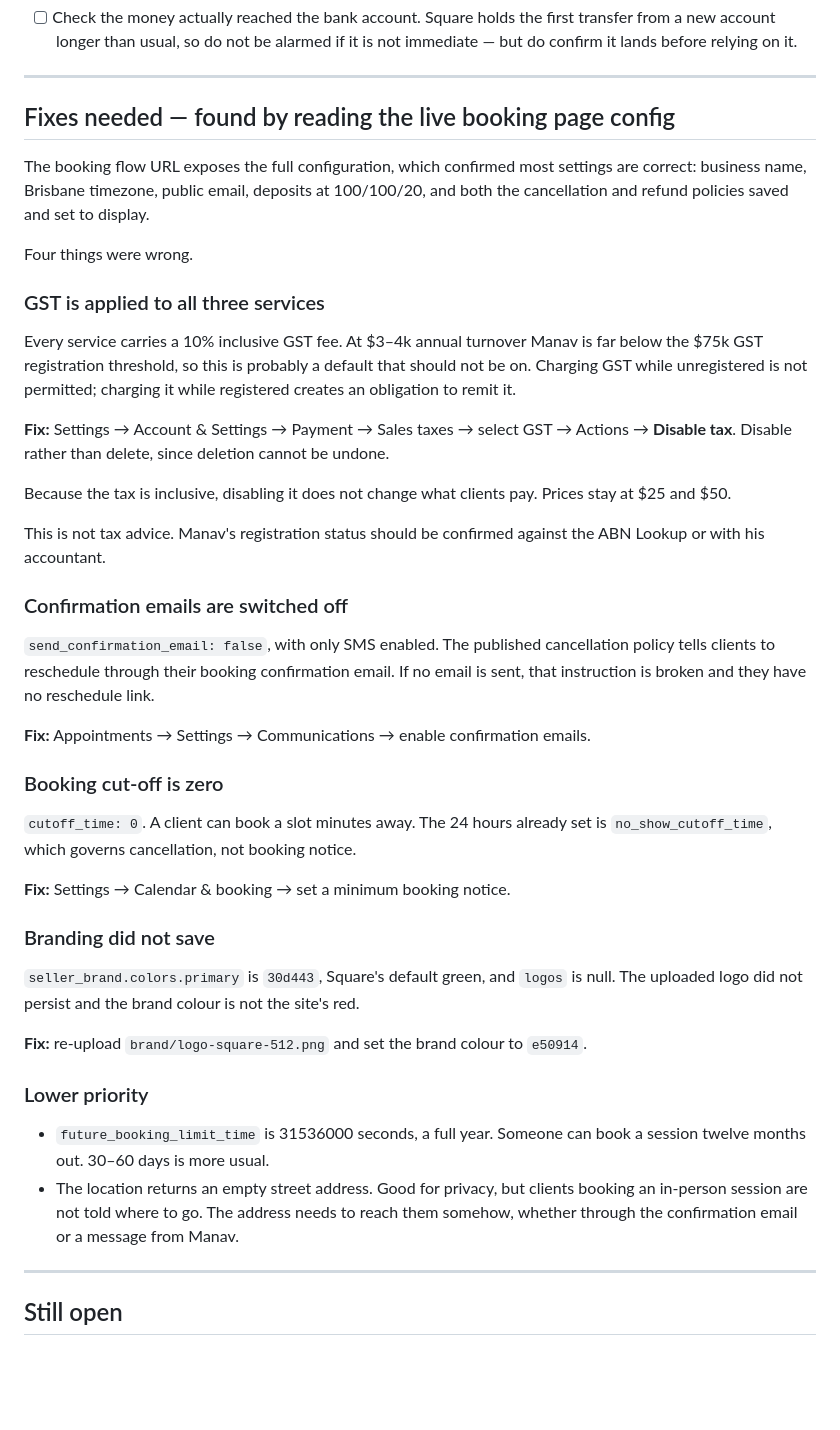
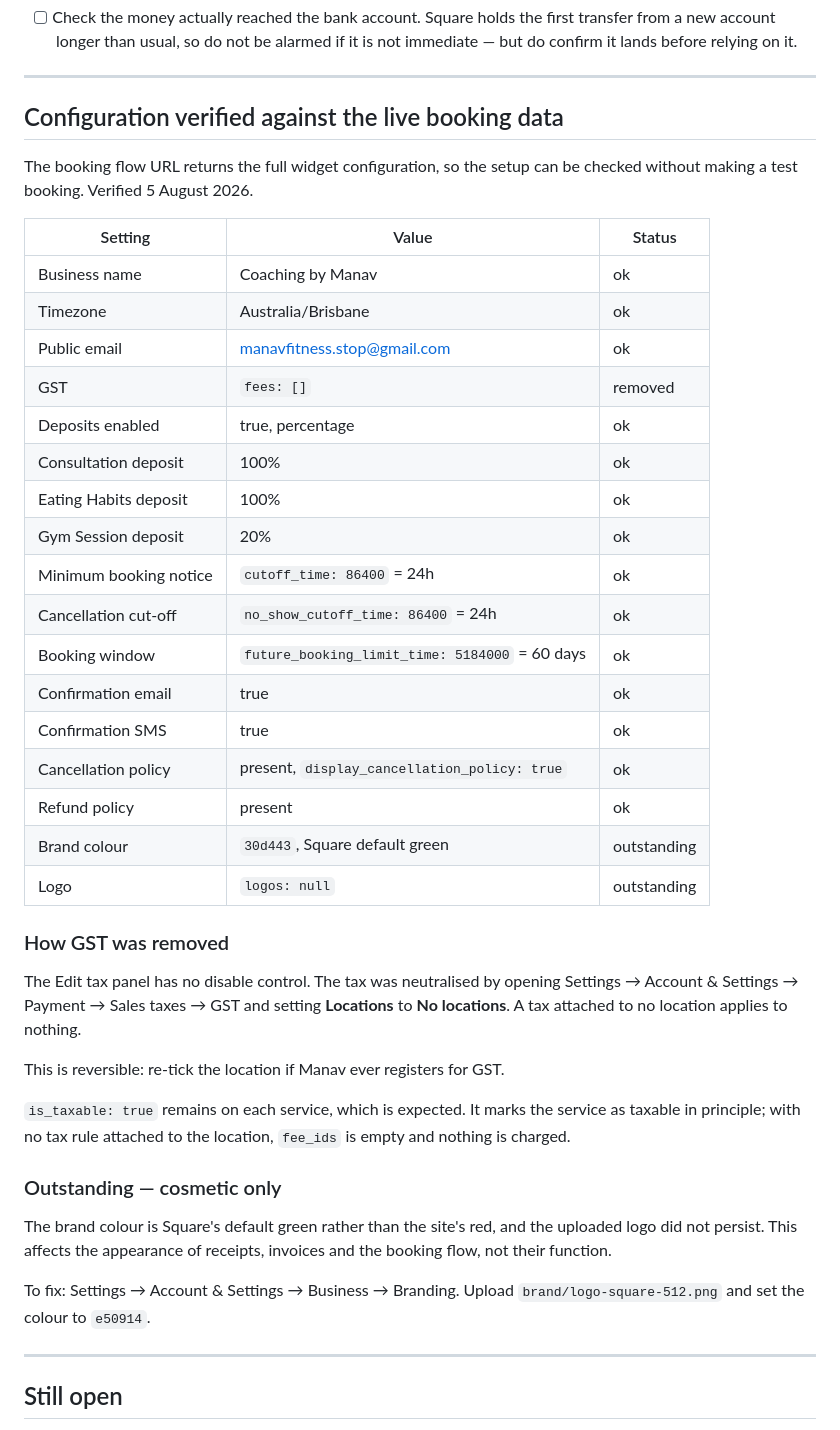
Before and after one commit to khokharzain/coaching-by-manav, a Markdown page: docs/square-setup-status.md, the part around the change. Rendered like a GitHub page; blank space fills up the shorter version.

Commit message:
Record verified Square configuration
Every functional setting now confirmed against the live booking widget
data rather than the dashboard UI: GST removed, deposits at 100/100/20,
24 hour minimum booking notice, 24 hour cancellation cut-off, 60 day
booking window, confirmation emails enabled, policies published.

Documents how GST was actually removed, since the Edit tax panel has no
disable control — the tax was detached from all locations instead, which
is reversible if Manav registers later.

Only the brand colour and logo remain outstanding, and both are cosmetic.

```diff
--- a/docs/square-setup-status.md
+++ b/docs/square-setup-status.md
@@ -151,68 +151,52 @@ Then book a **$25 call service**:
 
 ---
 
-## Fixes needed — found by reading the live booking page config
+## Configuration verified against the live booking data
 
-The booking flow URL exposes the full configuration, which confirmed most
-settings are correct: business name, Brisbane timezone, public email,
-deposits at 100/100/20, and both the cancellation and refund policies
-saved and set to display.
+The booking flow URL returns the full widget configuration, so the setup
+can be checked without making a test booking. Verified 5 August 2026.
 
-Four things were wrong.
+| Setting | Value | Status |
+| --- | --- | --- |
+| Business name | Coaching by Manav | ok |
+| Timezone | Australia/Brisbane | ok |
+| Public email | manavfitness.stop@gmail.com | ok |
+| GST | `fees: []` | removed |
+| Deposits enabled | true, percentage | ok |
+| Consultation deposit | 100% | ok |
+| Eating Habits deposit | 100% | ok |
+| Gym Session deposit | 20% | ok |
+| Minimum booking notice | `cutoff_time: 86400` = 24h | ok |
+| Cancellation cut-off | `no_show_cutoff_time: 86400` = 24h | ok |
+| Booking window | `future_booking_limit_time: 5184000` = 60 days | ok |
+| Confirmation email | true | ok |
+| Confirmation SMS | true | ok |
+| Cancellation policy | present, `display_cancellation_policy: true` | ok |
+| Refund policy | present | ok |
+| Brand colour | `30d443`, Square default green | outstanding |
+| Logo | `logos: null` | outstanding |
 
-### GST is applied to all three services
+### How GST was removed
 
-Every service carries a 10% inclusive GST fee. At $3–4k annual turnover
-Manav is far below the $75k GST registration threshold, so this is
-probably a default that should not be on. Charging GST while unregistered
-is not permitted; charging it while registered creates an obligation to
-remit it.
+The Edit tax panel has no disable control. The tax was neutralised by
+opening Settings → Account & Settings → Payment → Sales taxes → GST and
+setting **Locations** to **No locations**. A tax attached to no location
+applies to nothing.
 
-**Fix:** Settings → Account & Settings → Payment → Sales taxes → select
-GST → Actions → **Disable tax**. Disable rather than delete, since
-deletion cannot be undone.
+This is reversible: re-tick the location if Manav ever registers for GST.
 
-Because the tax is inclusive, disabling it does not change what clients
-pay. Prices stay at $25 and $50.
+`is_taxable: true` remains on each service, which is expected. It marks
+the service as taxable in principle; with no tax rule attached to the
+location, `fee_ids` is empty and nothing is charged.
 
-This is not tax advice. Manav's registration status should be confirmed
-against the ABN Lookup or with his accountant.
+### Outstanding — cosmetic only
 
-### Confirmation emails are switched off
+The brand colour is Square's default green rather than the site's red, and
+the uploaded logo did not persist. This affects the appearance of receipts,
+invoices and the booking flow, not their function.
 
-`send_confirmation_email: false`, with only SMS enabled. The published
-cancellation policy tells clients to reschedule through their booking
-confirmation email. If no email is sent, that instruction is broken and
-they have no reschedule link.
-
-**Fix:** Appointments → Settings → Communications → enable confirmation
-emails.
-
-### Booking cut-off is zero
-
-`cutoff_time: 0`. A client can book a slot minutes away. The 24 hours
-already set is `no_show_cutoff_time`, which governs cancellation, not
-booking notice.
-
-**Fix:** Settings → Calendar & booking → set a minimum booking notice.
-
-### Branding did not save
-
-`seller_brand.colors.primary` is `30d443`, Square's default green, and
-`logos` is null. The uploaded logo did not persist and the brand colour is
-not the site's red.
-
-**Fix:** re-upload `brand/logo-square-512.png` and set the brand colour to
-`e50914`.
-
-### Lower priority
-
-- `future_booking_limit_time` is 31536000 seconds, a full year. Someone
-  can book a session twelve months out. 30–60 days is more usual.
-- The location returns an empty street address. Good for privacy, but
-  clients booking an in-person session are not told where to go. The
-  address needs to reach them somehow, whether through the confirmation
-  email or a message from Manav.
+To fix: Settings → Account & Settings → Business → Branding. Upload
+`brand/logo-square-512.png` and set the colour to `e50914`.
 
 ---
 
```
